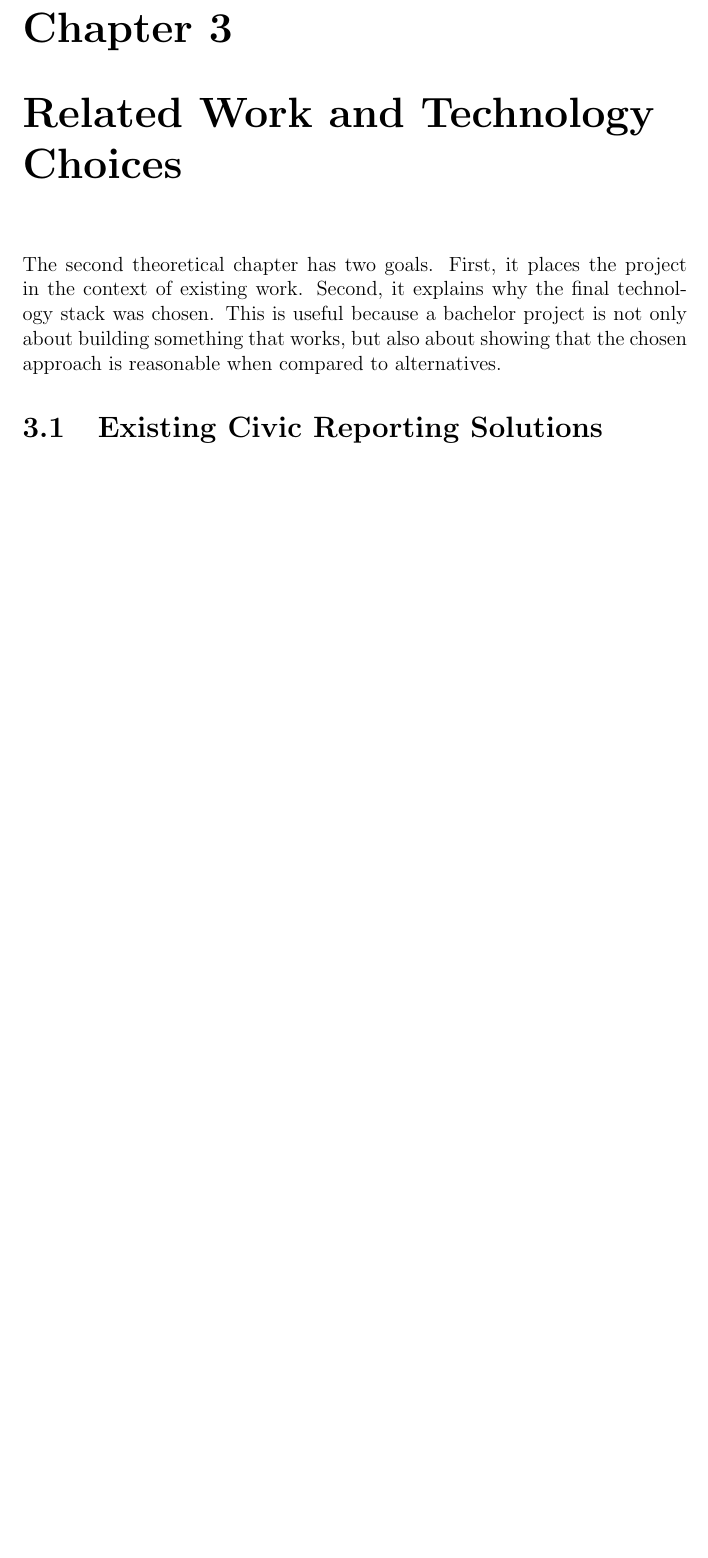
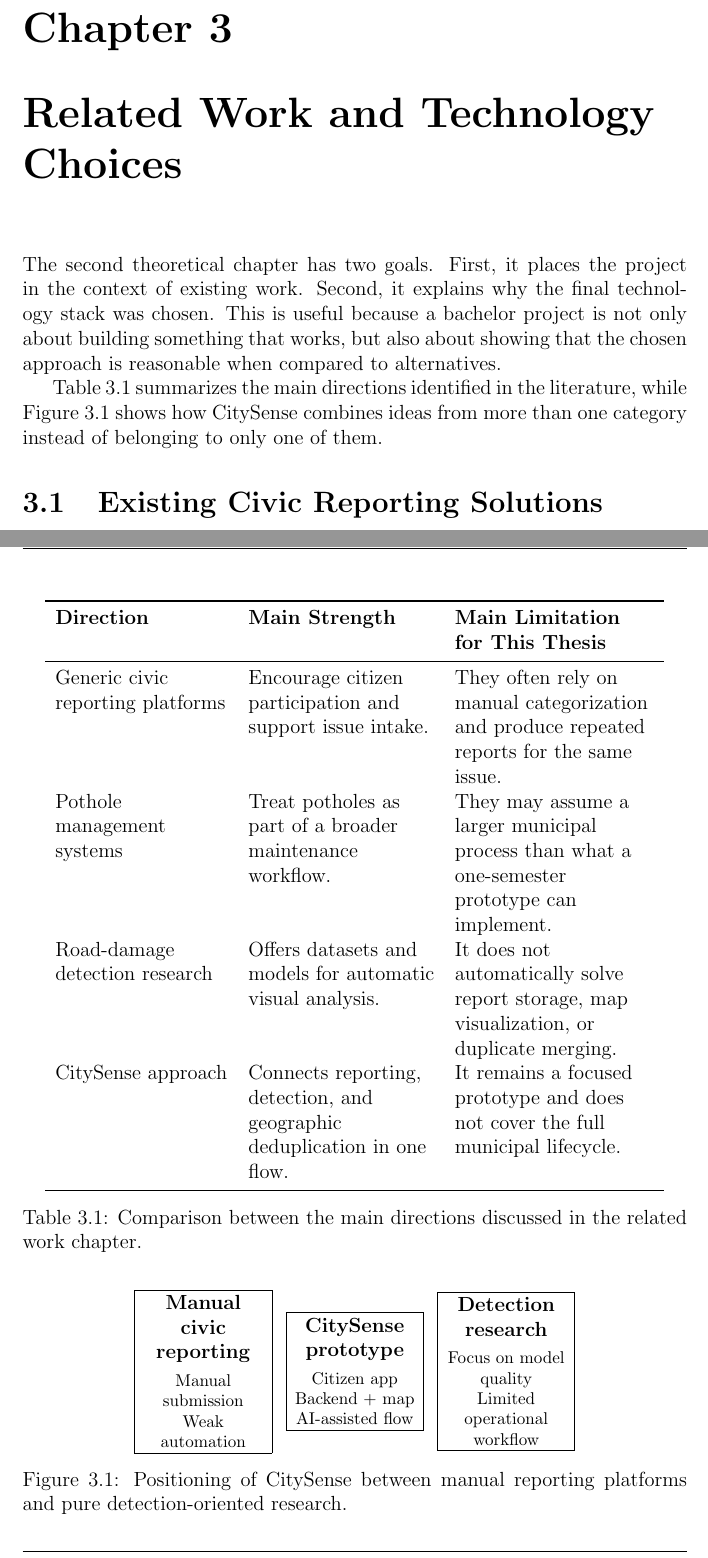
Before and after one commit to MihaiAndreiPredescu/CitySense-Thesis, a LaTeX thesis (THESIS/main.tex, which reads THESIS/chapters/chapter3_related_work.tex): part of page 18 of 40 before the commit and two parts of pages 19 and 23 of 42 after it, the two joined at a grey line, cut so that both start at the same text, the shorter picture padded with empty space. Compiled offline with pdfLaTeX; a LaTeX package or settings file that is missing is left out.

Commit message:
Add theory tables and figures for assignment compliance

```diff
--- a/THESIS/chapters/chapter3_related_work.tex
+++ b/THESIS/chapters/chapter3_related_work.tex
@@ -1,6 +1,8 @@
 \chapter{Related Work and Technology Choices}
 
 The second theoretical chapter has two goals. First, it places the project in the context of existing work. Second, it explains why the final technology stack was chosen. This is useful because a bachelor project is not only about building something that works, but also about showing that the chosen approach is reasonable when compared to alternatives.
+
+Table~\ref{tab:related_work_comparison} summarizes the main directions identified in the literature, while Figure~\ref{fig:citysense_positioning} shows how CitySense combines ideas from more than one category instead of belonging to only one of them.
 
 \section{Existing Civic Reporting Solutions}
 
@@ -58,6 +60,22 @@ A simple relational database would not be enough because distance-based queries
 
 YOLO was chosen because it offers a good balance between speed and practicality. For a backend service that may eventually process multiple images, a very heavy detection pipeline would make the user experience worse. A lightweight YOLO model is more realistic for this kind of application.
 
+\begin{table}[htbp]
+\centering
+\begin{tabular}{>{\raggedright\arraybackslash}p{0.26\linewidth} >{\raggedright\arraybackslash}p{0.28\linewidth} >{\raggedright\arraybackslash}p{0.30\linewidth}}
+\toprule
+\textbf{Direction} & \textbf{Main Strength} & \textbf{Main Limitation for This Thesis} \\
+\midrule
+Generic civic reporting platforms & Encourage citizen participation and support issue intake. & They often rely on manual categorization and produce repeated reports for the same issue. \\
+Pothole management systems & Treat potholes as part of a broader maintenance workflow. & They may assume a larger municipal process than what a one-semester prototype can implement. \\
+Road-damage detection research & Offers datasets and models for automatic visual analysis. & It does not automatically solve report storage, map visualization, or duplicate merging. \\
+CitySense approach & Connects reporting, detection, and geographic deduplication in one flow. & It remains a focused prototype and does not cover the full municipal lifecycle. \\
+\bottomrule
+\end{tabular}
+\caption{Comparison between the main directions discussed in the related work chapter.}
+\label{tab:related_work_comparison}
+\end{table}
+
 \section{How CitySense Fits in This Context}
 
 After comparing the existing work and the stack choices, CitySense can be positioned as a software integration project with a focused civic use case. It is not only a reporting form, and it is not only a computer vision demo. It sits between those two areas.
@@ -71,4 +89,16 @@ The project contributes by connecting:
   \item a dashboard view for operational use.
 \end{enumerate}
 
+\begin{figure}[htbp]
+\centering
+\setlength{\tabcolsep}{4pt}
+\begin{tabular}{c c c}
+\fbox{\parbox{0.19\textwidth}{\centering \textbf{Manual civic}\\\textbf{reporting}\\[4pt]\footnotesize Manual submission\\Weak automation}} &
+\fbox{\parbox{0.19\textwidth}{\centering \textbf{CitySense}\\\textbf{prototype}\\[4pt]\footnotesize Citizen app\\Backend + map\\AI-assisted flow}} &
+\fbox{\parbox{0.19\textwidth}{\centering \textbf{Detection}\\\textbf{research}\\[4pt]\footnotesize Focus on model quality\\Limited operational workflow}}
+\end{tabular}
+\caption{Positioning of CitySense between manual reporting platforms and pure detection-oriented research.}
+\label{fig:citysense_positioning}
+\end{figure}
+
 This combination is the main justification for the project. The next chapters move from theory to practice and explain how this idea was translated into actual requirements, code structure, and tested functionality.
```
Also changed, not shown: THESIS/chapters/chapter2_theoretical_background.tex (+40 -0 lines).
